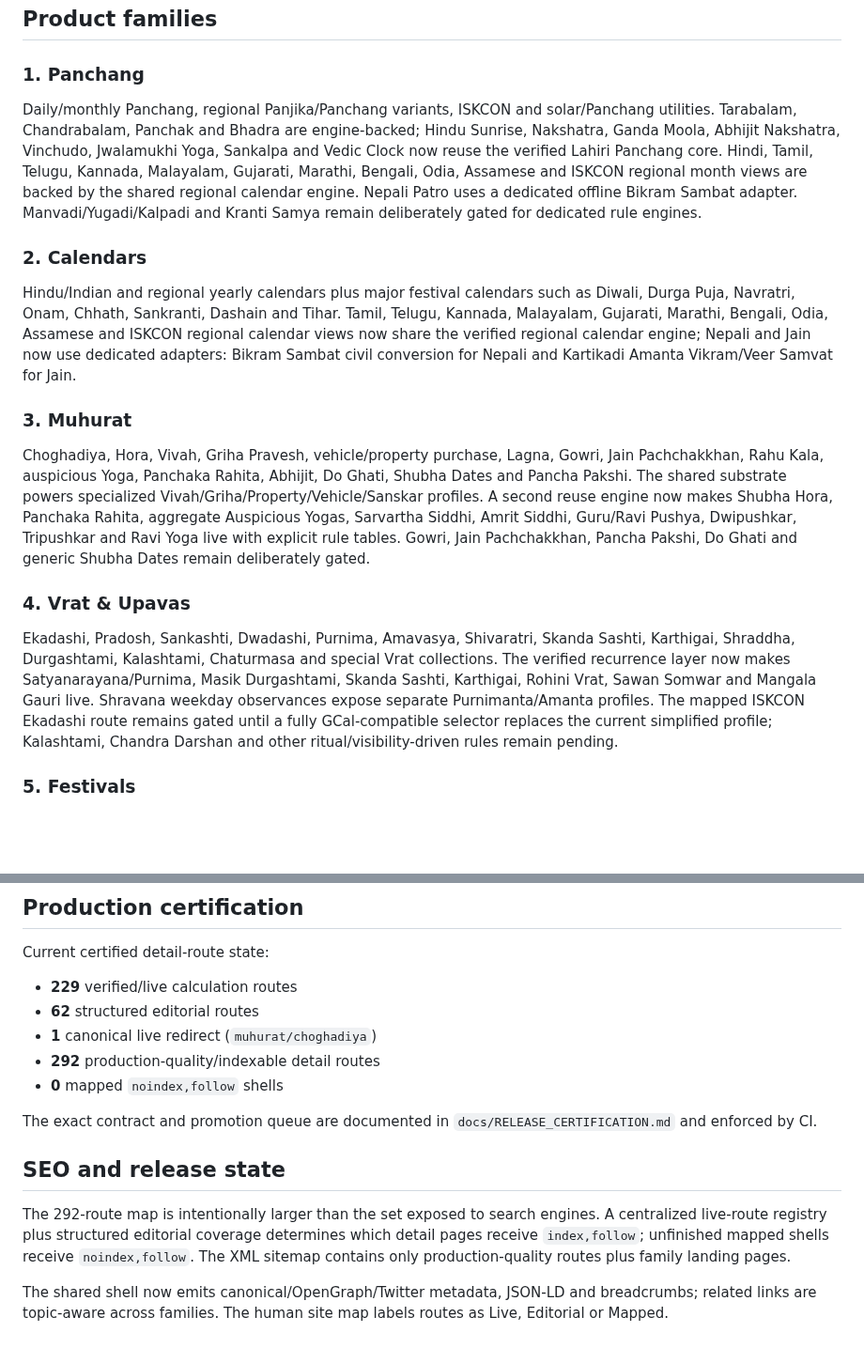
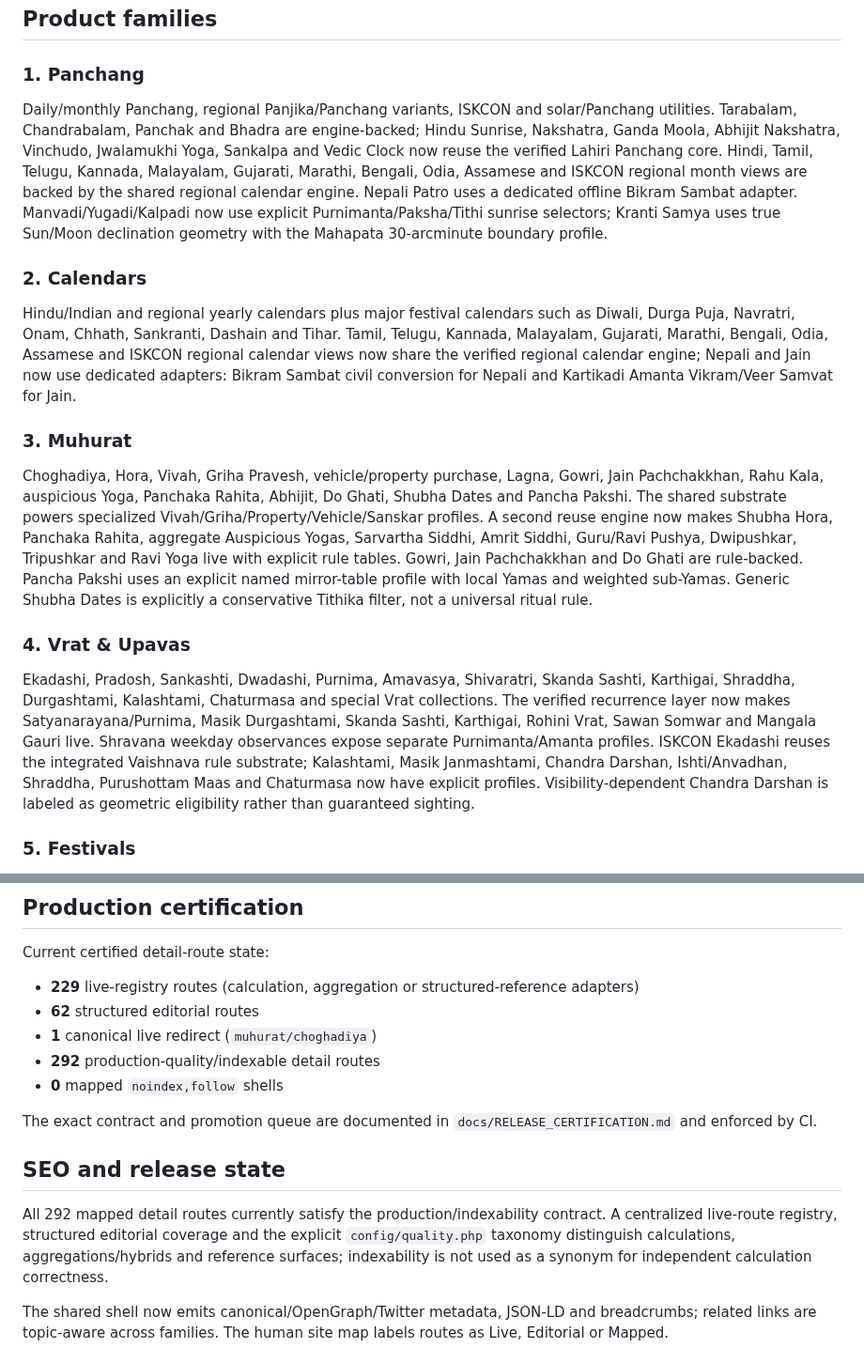
Before and after one commit to indigiti/Tithika, a Markdown page: docs/TITHIKA_PAGE_MAP.md, 2 parts joined by grey strips. Shown at 94% size. GitHub-like rendering; blank space fills up the shorter version.

Commit message:
Align docs/TITHIKA_PAGE_MAP.md with semantic hardening

```diff
--- a/docs/TITHIKA_PAGE_MAP.md
+++ b/docs/TITHIKA_PAGE_MAP.md
@@ -7,16 +7,16 @@ Current mapped logical pages: **292**.
 ## Product families
 
 ### 1. Panchang
-Daily/monthly Panchang, regional Panjika/Panchang variants, ISKCON and solar/Panchang utilities. Tarabalam, Chandrabalam, Panchak and Bhadra are engine-backed; Hindu Sunrise, Nakshatra, Ganda Moola, Abhijit Nakshatra, Vinchudo, Jwalamukhi Yoga, Sankalpa and Vedic Clock now reuse the verified Lahiri Panchang core. Hindi, Tamil, Telugu, Kannada, Malayalam, Gujarati, Marathi, Bengali, Odia, Assamese and ISKCON regional month views are backed by the shared regional calendar engine. Nepali Patro uses a dedicated offline Bikram Sambat adapter. Manvadi/Yugadi/Kalpadi and Kranti Samya remain deliberately gated for dedicated rule engines.
+Daily/monthly Panchang, regional Panjika/Panchang variants, ISKCON and solar/Panchang utilities. Tarabalam, Chandrabalam, Panchak and Bhadra are engine-backed; Hindu Sunrise, Nakshatra, Ganda Moola, Abhijit Nakshatra, Vinchudo, Jwalamukhi Yoga, Sankalpa and Vedic Clock now reuse the verified Lahiri Panchang core. Hindi, Tamil, Telugu, Kannada, Malayalam, Gujarati, Marathi, Bengali, Odia, Assamese and ISKCON regional month views are backed by the shared regional calendar engine. Nepali Patro uses a dedicated offline Bikram Sambat adapter. Manvadi/Yugadi/Kalpadi now use explicit Purnimanta/Paksha/Tithi sunrise selectors; Kranti Samya uses true Sun/Moon declination geometry with the Mahapata 30-arcminute boundary profile.
 
 ### 2. Calendars
 Hindu/Indian and regional yearly calendars plus major festival calendars such as Diwali, Durga Puja, Navratri, Onam, Chhath, Sankranti, Dashain and Tihar. Tamil, Telugu, Kannada, Malayalam, Gujarati, Marathi, Bengali, Odia, Assamese and ISKCON regional calendar views now share the verified regional calendar engine; Nepali and Jain now use dedicated adapters: Bikram Sambat civil conversion for Nepali and Kartikadi Amanta Vikram/Veer Samvat for Jain.
 
 ### 3. Muhurat
-Choghadiya, Hora, Vivah, Griha Pravesh, vehicle/property purchase, Lagna, Gowri, Jain Pachchakkhan, Rahu Kala, auspicious Yoga, Panchaka Rahita, Abhijit, Do Ghati, Shubha Dates and Pancha Pakshi. The shared substrate powers specialized Vivah/Griha/Property/Vehicle/Sanskar profiles. A second reuse engine now makes Shubha Hora, Panchaka Rahita, aggregate Auspicious Yogas, Sarvartha Siddhi, Amrit Siddhi, Guru/Ravi Pushya, Dwipushkar, Tripushkar and Ravi Yoga live with explicit rule tables. Gowri, Jain Pachchakkhan, Pancha Pakshi, Do Ghati and generic Shubha Dates remain deliberately gated.
+Choghadiya, Hora, Vivah, Griha Pravesh, vehicle/property purchase, Lagna, Gowri, Jain Pachchakkhan, Rahu Kala, auspicious Yoga, Panchaka Rahita, Abhijit, Do Ghati, Shubha Dates and Pancha Pakshi. The shared substrate powers specialized Vivah/Griha/Property/Vehicle/Sanskar profiles. A second reuse engine now makes Shubha Hora, Panchaka Rahita, aggregate Auspicious Yogas, Sarvartha Siddhi, Amrit Siddhi, Guru/Ravi Pushya, Dwipushkar, Tripushkar and Ravi Yoga live with explicit rule tables. Gowri, Jain Pachchakkhan and Do Ghati are rule-backed. Pancha Pakshi uses an explicit named mirror-table profile with local Yamas and weighted sub-Yamas. Generic Shubha Dates is explicitly a conservative Tithika filter, not a universal ritual rule.
 
 ### 4. Vrat & Upavas
-Ekadashi, Pradosh, Sankashti, Dwadashi, Purnima, Amavasya, Shivaratri, Skanda Sashti, Karthigai, Shraddha, Durgashtami, Kalashtami, Chaturmasa and special Vrat collections. The verified recurrence layer now makes Satyanarayana/Purnima, Masik Durgashtami, Skanda Sashti, Karthigai, Rohini Vrat, Sawan Somwar and Mangala Gauri live. Shravana weekday observances expose separate Purnimanta/Amanta profiles. The mapped ISKCON Ekadashi route remains gated until a fully GCal-compatible selector replaces the current simplified profile; Kalashtami, Chandra Darshan and other ritual/visibility-driven rules remain pending.
+Ekadashi, Pradosh, Sankashti, Dwadashi, Purnima, Amavasya, Shivaratri, Skanda Sashti, Karthigai, Shraddha, Durgashtami, Kalashtami, Chaturmasa and special Vrat collections. The verified recurrence layer now makes Satyanarayana/Purnima, Masik Durgashtami, Skanda Sashti, Karthigai, Rohini Vrat, Sawan Somwar and Mangala Gauri live. Shravana weekday observances expose separate Purnimanta/Amanta profiles. ISKCON Ekadashi reuses the integrated Vaishnava rule substrate; Kalashtami, Masik Janmashtami, Chandra Darshan, Ishti/Anvadhan, Shraddha, Purushottam Maas and Chaturmasa now have explicit profiles. Visibility-dependent Chandra Darshan is labeled as geometric eligibility rather than guaranteed sighting.
 
 ### 5. Festivals
 Popular collections, lunar-month festival lists, Tamil/Malayalam/Sankranti collections, Gurus/Saints, Navdurga, Dashavatara, Puja Vidhi, deities and pilgrimage content. The 13 verified major-festival calculations now run through one declarative festival rule registry with reusable local-time selectors.
@@ -40,7 +40,7 @@ Tutorials, Panchang concepts, Choghadiya, Muhurat, Nakshatra, Rahu Kala, FAQ and
 
 Current certified detail-route state:
 
-- **229** verified/live calculation routes
+- **229** live-registry routes (calculation, aggregation or structured-reference adapters)
 - **62** structured editorial routes
 - **1** canonical live redirect (`muhurat/choghadiya`)
 - **292** production-quality/indexable detail routes
@@ -50,7 +50,7 @@ The exact contract and promotion queue are documented in `docs/RELEASE_CERTIFICA
 
 ## SEO and release state
 
-The 292-route map is intentionally larger than the set exposed to search engines. A centralized live-route registry plus structured editorial coverage determines which detail pages receive `index,follow`; unfinished mapped shells receive `noindex,follow`. The XML sitemap contains only production-quality routes plus family landing pages.
+All 292 mapped detail routes currently satisfy the production/indexability contract. A centralized live-route registry, structured editorial coverage and the explicit `config/quality.php` taxonomy distinguish calculations, aggregations/hybrids and reference surfaces; indexability is not used as a synonym for independent calculation correctness.
 
 The shared shell now emits canonical/OpenGraph/Twitter metadata, JSON-LD and breadcrumbs; related links are topic-aware across families. The human site map labels routes as Live, Editorial or Mapped.
 
```
